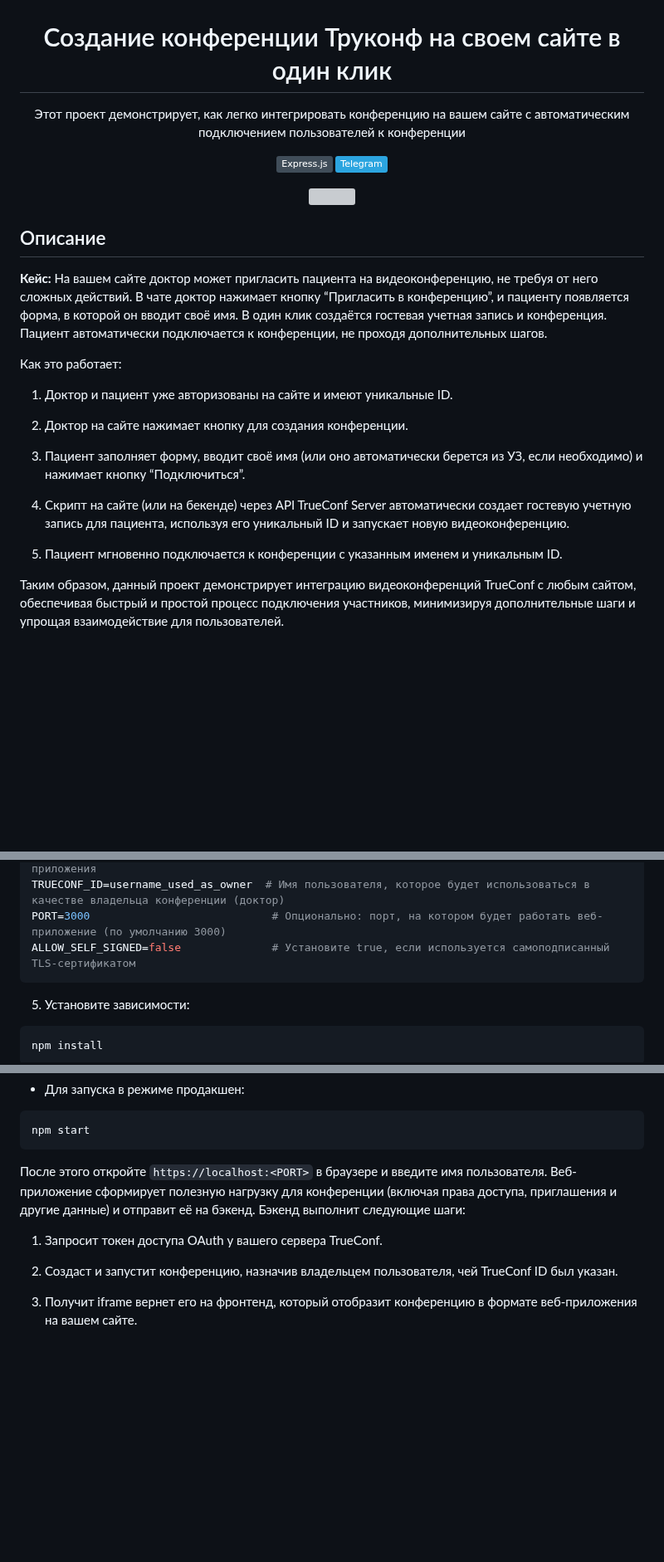
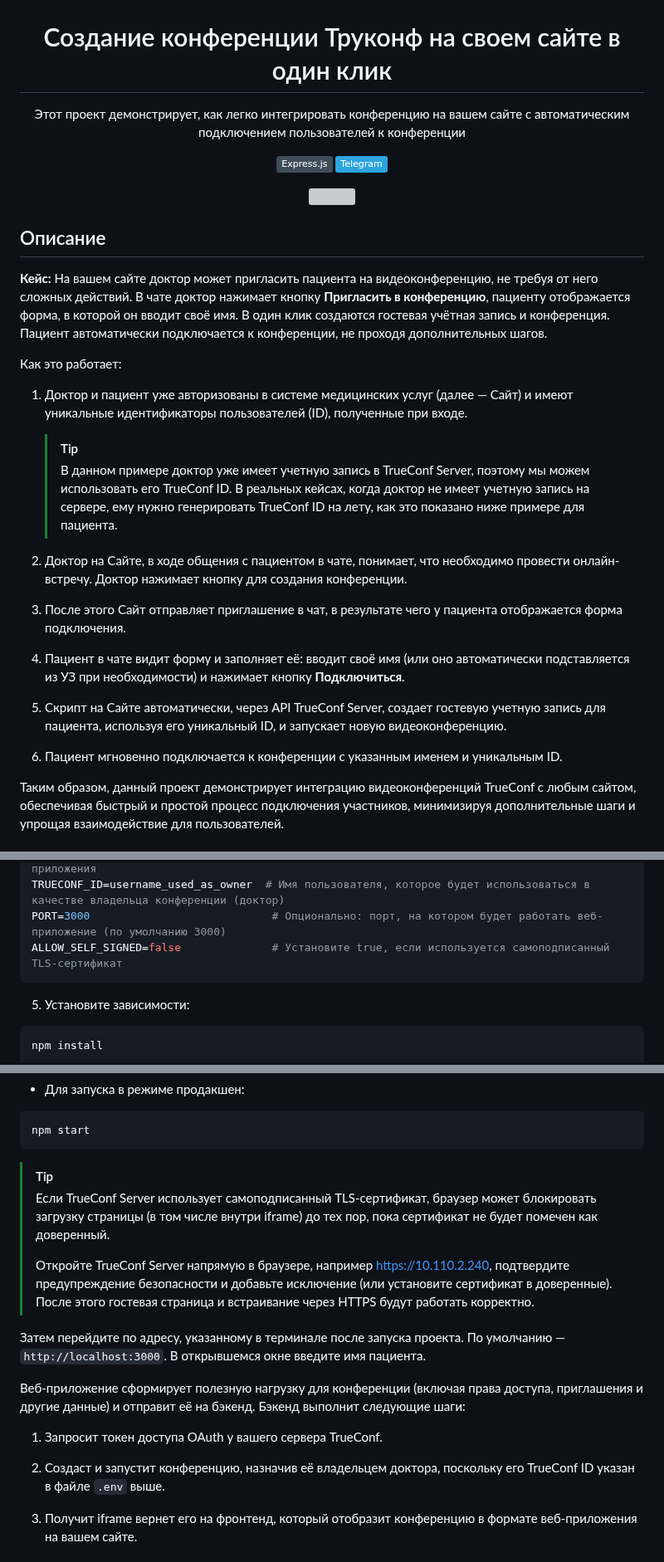
Before and after one commit to TrueConf/TrueConf-One-Click-Web-Conference, a Markdown page: README-ru.md, 3 parts joined by grey strips. Shown at 83% size. Drawn GitHub-style; badges without logos; blank space fills up the shorter version; grey boxes are pictures that could not be loaded.

````diff
--- a/README-ru.md
+++ b/README-ru.md
@@ -6,6 +6,7 @@
     </picture>
   </a>
 </p>
+
 <h1 align="center">Создание конференции Труконф на своем сайте в один клик</h1>
 
 <p align="center">Этот проект демонстрирует, как легко интегрировать конференцию на вашем сайте с автоматическим подключением пользователей к конференции</p>
@@ -23,19 +24,24 @@
 
 ## Описание
 
-**Кейс:** На вашем сайте доктор может пригласить пациента на видеоконференцию, не требуя от него сложных действий. В чате доктор нажимает кнопку “Пригласить в конференцию”, и пациенту появляется форма, в которой он вводит своё имя. В один клик создаётся гостевая учетная запись и конференция. Пациент автоматически подключается к конференции, не проходя дополнительных шагов.
+**Кейс:** На вашем сайте доктор может пригласить пациента на видеоконференцию, не требуя от него сложных действий. В чате доктор нажимает кнопку **Пригласить в конференцию**, пациенту отображается форма, в которой он вводит своё имя. В один клик создаются гостевая учётная запись и конференция. Пациент автоматически подключается к конференции, не проходя дополнительных шагов.
 
 Как это работает:
 
-1. Доктор и пациент уже авторизованы на сайте и имеют уникальные ID.
+1. Доктор и пациент уже авторизованы в системе медицинских услуг (далее — Сайт) и имеют уникальные идентификаторы пользователей (ID), полученные при входе.
 
-2. Доктор на сайте нажимает кнопку для создания конференции.
+    > [!TIP]
+    > В данном примере доктор уже имеет учетную запись в TrueConf Server, поэтому мы можем использовать его TrueConf ID. В реальных кейсах, когда доктор не имеет учетную запись на сервере, ему нужно генерировать TrueConf ID на лету, как это показано ниже примере для пациента.
 
-3. Пациент заполняет форму, вводит своё имя (или оно автоматически берется из УЗ, если необходимо) и нажимает кнопку “Подключиться”.
+2. Доктор на Сайте, в ходе общения с пациентом в чате, понимает, что необходимо провести онлайн-встречу. Доктор нажимает кнопку для создания конференции.
 
-4. Скрипт на сайте (или на бекенде) через API TrueConf Server автоматически создает гостевую учетную запись для пациента, используя его уникальный ID и запускает новую видеоконференцию.
+3. После этого Сайт отправляет приглашение в чат, в результате чего у пациента отображается форма подключения.
 
-5. Пациент мгновенно подключается к конференции с указанным именем и уникальным ID.
+4. Пациент в чате видит форму и заполняет её: вводит своё имя (или оно автоматически подставляется из УЗ при необходимости) и нажимает кнопку **Подключиться**.
+
+5. Скрипт на Cайте автоматически, через API TrueConf Server, создает гостевую учетную запись для пациента, используя его уникальный ID, и запускает новую видеоконференцию.
+
+6. Пациент мгновенно подключается к конференции с указанным именем и уникальным ID.
 
 Таким образом, данный проект демонстрирует интеграцию видеоконференций TrueConf с любым сайтом, обеспечивая быстрый и простой процесс подключения участников, минимизируя дополнительные шаги и упрощая взаимодействие для пользователей.
 
@@ -63,7 +69,7 @@ CLIENT_ID=generated_client_id       # Идентификатор клиента,
 CLIENT_SECRET=generated_client_secret  # Секрет клиента, полученный при создании OAuth-приложения
 TRUECONF_ID=username_used_as_owner  # Имя пользователя, которое будет использоваться в качестве владельца конференции (доктор)
 PORT=3000                            # Опционально: порт, на котором будет работать веб-приложение (по умолчанию 3000)
-ALLOW_SELF_SIGNED=false              # Установите true, если используется cамоподписанный TLS-сертификатом
+ALLOW_SELF_SIGNED=false              # Установите true, если используется cамоподписанный TLS-сертификат
 ```
 
 5. Установите зависимости:
@@ -86,11 +92,18 @@ npm run dev
 npm start
 ```
 
-После этого откройте `https://localhost:<PORT>` в браузере и введите имя пользователя. Веб-приложение сформирует полезную нагрузку для конференции (включая права доступа, приглашения и другие данные) и отправит её на бэкенд. Бэкенд выполнит следующие шаги:
+> [!TIP]
+> Если TrueConf Server использует самоподписанный TLS-сертификат, браузер может блокировать загрузку страницы (в том числе внутри iframe) до тех пор, пока сертификат не будет помечен как доверенный.
+>
+> Откройте TrueConf Server напрямую в браузере, например https://10.110.2.240, подтвердите предупреждение безопасности и добавьте исключение (или установите сертификат в доверенные). После этого гостевая страница и встраивание через HTTPS будут работать корректно.
+
+Затем перейдите по адресу, указанному в терминале после запуска проекта. По умолчанию — `http://localhost:3000`. В открывшемся окне введите имя пациента.
+
+Веб-приложение сформирует полезную нагрузку для конференции (включая права доступа, приглашения и другие данные) и отправит её на бэкенд. Бэкенд выполнит следующие шаги:
 
 1. Запросит токен доступа OAuth у вашего сервера TrueConf.
 
-2. Создаст и запустит конференцию, назначив владельцем пользователя, чей TrueConf ID был указан.
+2. Создаст и запустит конференцию, назначив её владельцем доктора, поскольку его TrueConf ID указан в файле `.env` выше.
 
 3. Получит iframe вернет его на фронтенд, который отобразит конференцию в формате веб-приложения на вашем сайте.
 
````
Also changed, not shown: other parts of README-ru.md (+8 -8 lines), README.md (+26 -30 lines).
